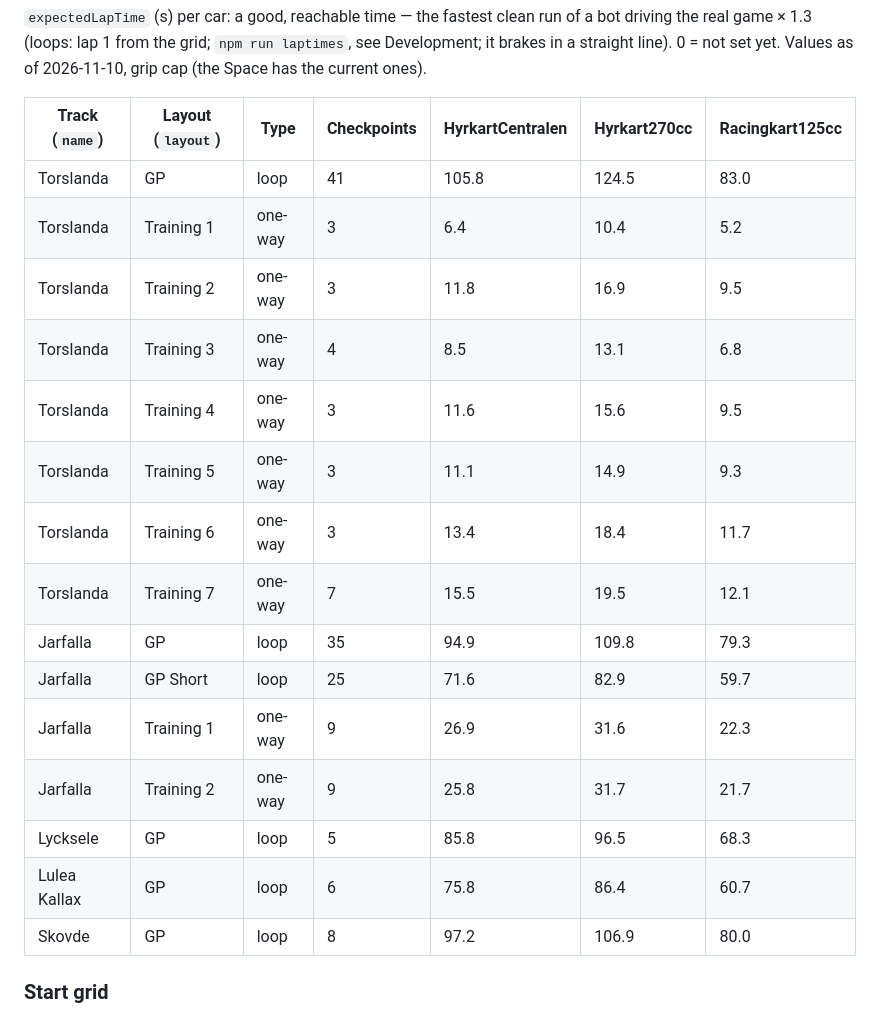
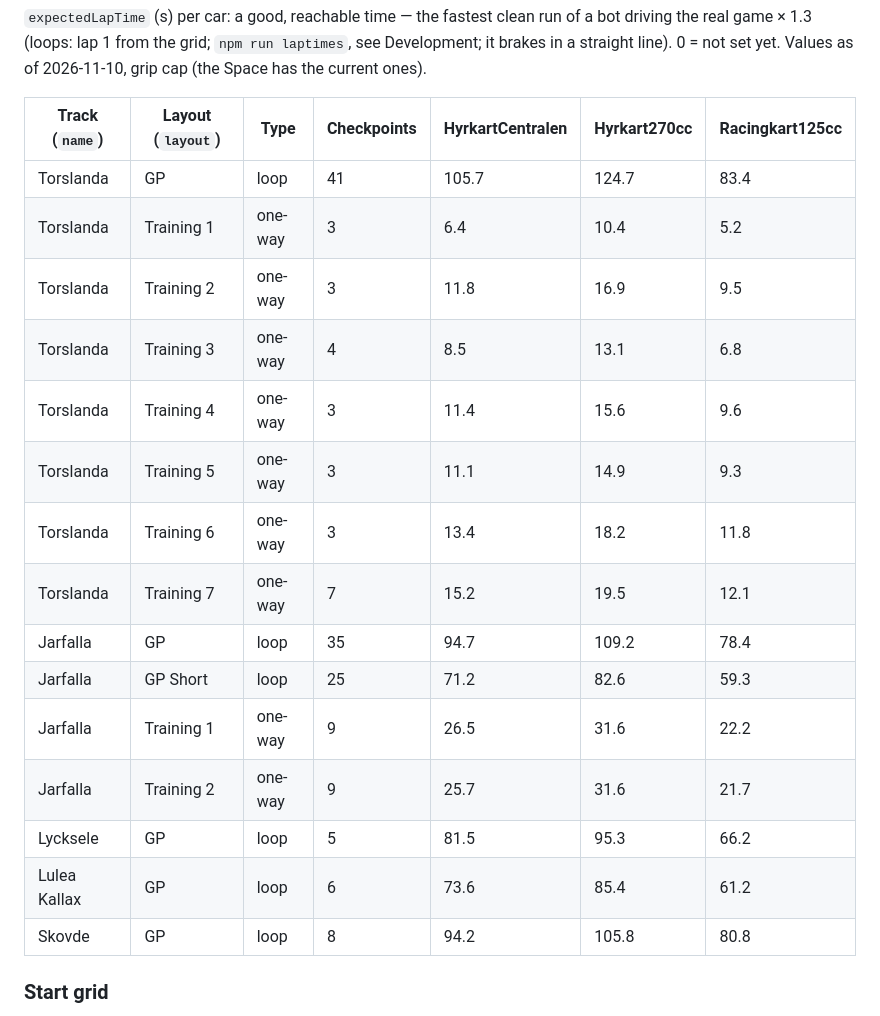
Before and after one commit to RamboRoland/formulai, a Markdown page: README.md, the part around the change. GitHub-like rendering.

Commit message:
docs: expected lap times after the tyre load sensitivity

```diff
--- a/README.md
+++ b/README.md
@@ -275,21 +275,21 @@ not set yet. Values as of 2026-11-10, grip cap (the Space has the current ones).
 
 | Track (`name`) | Layout (`layout`) | Type | Checkpoints | HyrkartCentralen | Hyrkart270cc | Racingkart125cc |
 |---|---|---|---|---|---|---|
-| Torslanda | GP | loop | 41 | 105.8 | 124.5 | 83.0 |
+| Torslanda | GP | loop | 41 | 105.7 | 124.7 | 83.4 |
 | Torslanda | Training 1 | one-way | 3 | 6.4 | 10.4 | 5.2 |
 | Torslanda | Training 2 | one-way | 3 | 11.8 | 16.9 | 9.5 |
 | Torslanda | Training 3 | one-way | 4 | 8.5 | 13.1 | 6.8 |
-| Torslanda | Training 4 | one-way | 3 | 11.6 | 15.6 | 9.5 |
+| Torslanda | Training 4 | one-way | 3 | 11.4 | 15.6 | 9.6 |
 | Torslanda | Training 5 | one-way | 3 | 11.1 | 14.9 | 9.3 |
-| Torslanda | Training 6 | one-way | 3 | 13.4 | 18.4 | 11.7 |
-| Torslanda | Training 7 | one-way | 7 | 15.5 | 19.5 | 12.1 |
-| Jarfalla | GP | loop | 35 | 94.9 | 109.8 | 79.3 |
-| Jarfalla | GP Short | loop | 25 | 71.6 | 82.9 | 59.7 |
-| Jarfalla | Training 1 | one-way | 9 | 26.9 | 31.6 | 22.3 |
-| Jarfalla | Training 2 | one-way | 9 | 25.8 | 31.7 | 21.7 |
-| Lycksele | GP | loop | 5 | 85.8 | 96.5 | 68.3 |
-| Lulea Kallax | GP | loop | 6 | 75.8 | 86.4 | 60.7 |
-| Skovde | GP | loop | 8 | 97.2 | 106.9 | 80.0 |
+| Torslanda | Training 6 | one-way | 3 | 13.4 | 18.2 | 11.8 |
+| Torslanda | Training 7 | one-way | 7 | 15.2 | 19.5 | 12.1 |
+| Jarfalla | GP | loop | 35 | 94.7 | 109.2 | 78.4 |
+| Jarfalla | GP Short | loop | 25 | 71.2 | 82.6 | 59.3 |
+| Jarfalla | Training 1 | one-way | 9 | 26.5 | 31.6 | 22.2 |
+| Jarfalla | Training 2 | one-way | 9 | 25.7 | 31.6 | 21.7 |
+| Lycksele | GP | loop | 5 | 81.5 | 95.3 | 66.2 |
+| Lulea Kallax | GP | loop | 6 | 73.6 | 85.4 | 61.2 |
+| Skovde | GP | loop | 8 | 94.2 | 105.8 | 80.8 |
 
 ### Start grid
 Cars start in painted boxes behind the start line, two columns, following the
```
